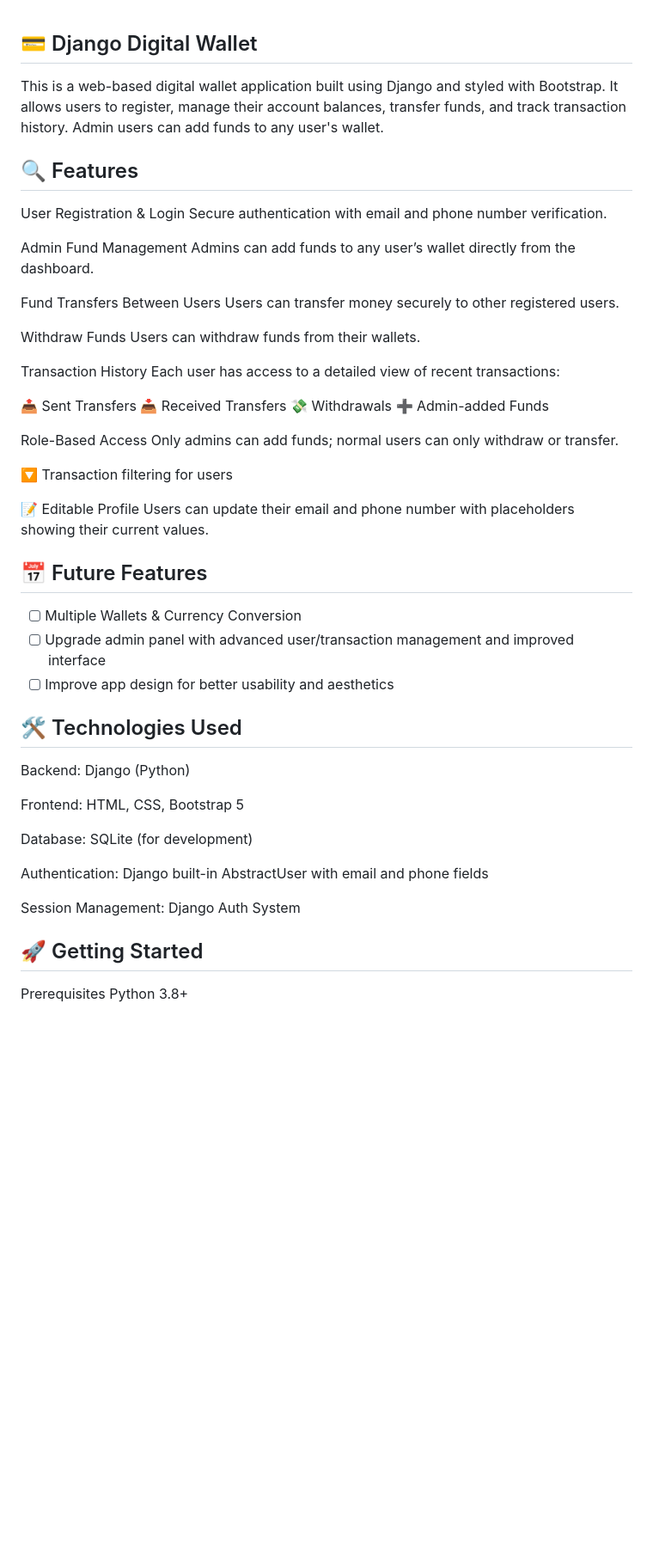
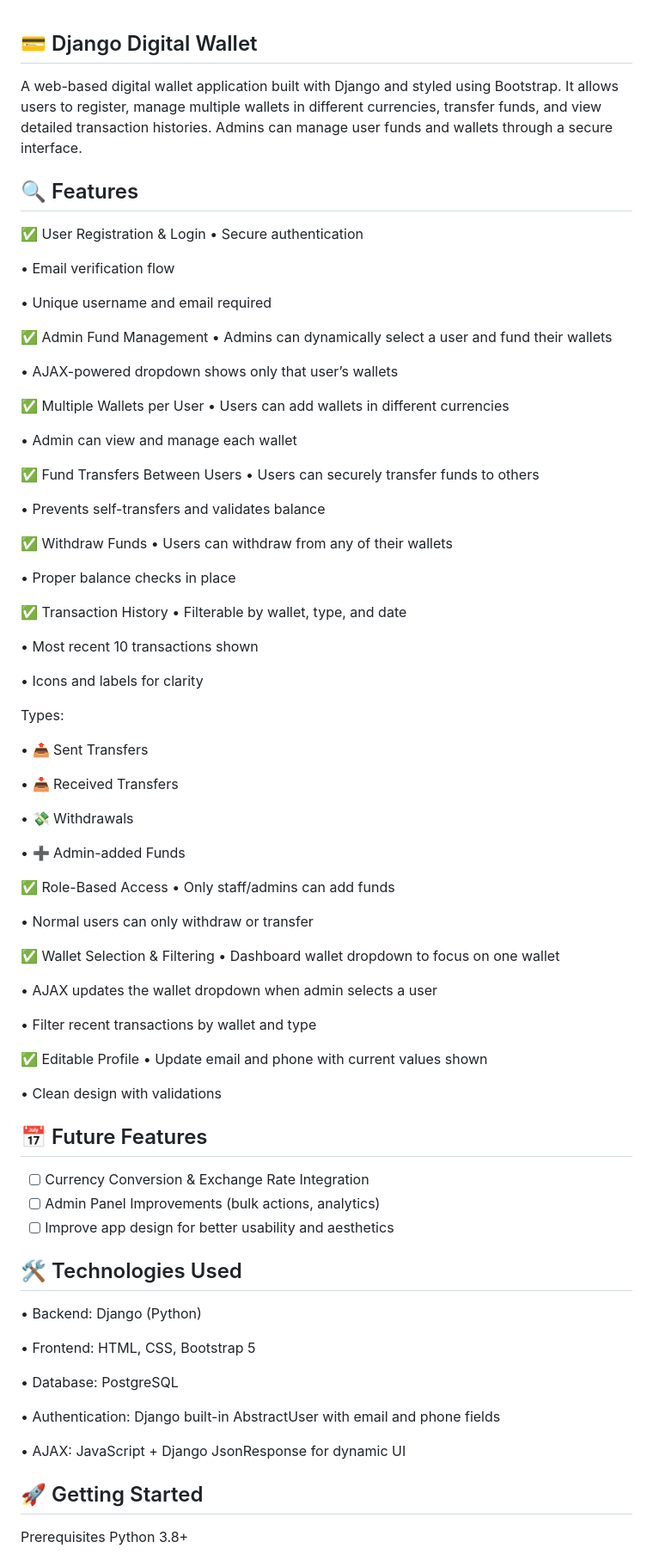
Before and after one commit to MishaAleksandrova/Digital-Wallet, a Markdown page: README.md, the part around the change. Shown: that part at 86% size. GitHub-like rendering; blank space fills up the shorter version.

Commit message:
Add wallet filtering, AJAX wallet loading, and dashboard improvements

```diff
--- a/README.md
+++ b/README.md
@@ -1,53 +1,86 @@
 ## 💳 Django Digital Wallet
-This is a web-based digital wallet application built using Django and styled with Bootstrap. It allows users to register, manage their account balances, transfer funds, and track transaction history. Admin users can add funds to any user's wallet.
+A web-based digital wallet application built with Django and styled using Bootstrap. It allows users to register, manage multiple wallets in different currencies, transfer funds, and view detailed transaction histories. Admins can manage user funds and wallets through a secure interface.
 
 ## 🔍 Features
-User Registration & Login
-Secure authentication with email and phone number verification.
+✅ User Registration & Login
+• Secure authentication
 
-Admin Fund Management
-Admins can add funds to any user’s wallet directly from the dashboard.
+• Email verification flow
 
-Fund Transfers Between Users
-Users can transfer money securely to other registered users.
+• Unique username and email required
 
-Withdraw Funds
-Users can withdraw funds from their wallets.
+✅ Admin Fund Management
+• Admins can dynamically select a user and fund their wallets
 
-Transaction History
-Each user has access to a detailed view of recent transactions:
+• AJAX-powered dropdown shows only that user’s wallets
 
-📤 Sent Transfers
-📥 Received Transfers
-💸 Withdrawals
-➕ Admin-added Funds
+✅ Multiple Wallets per User
+• Users can add wallets in different currencies
 
-Role-Based Access
-Only admins can add funds; normal users can only withdraw or transfer.
+• Admin can view and manage each wallet
 
-🔽 Transaction filtering for users
+✅ Fund Transfers Between Users
+• Users can securely transfer funds to others
 
-📝 Editable Profile
-Users can update their email and phone number with placeholders showing their current values.
+• Prevents self-transfers and validates balance
+
+✅ Withdraw Funds
+• Users can withdraw from any of their wallets
+
+• Proper balance checks in place
+
+✅ Transaction History
+• Filterable by wallet, type, and date
+
+• Most recent 10 transactions shown
+
+• Icons and labels for clarity
+
+Types:
+
+• 📤 Sent Transfers
+
+• 📥 Received Transfers
+
+• 💸 Withdrawals
+
+• ➕ Admin-added Funds
+
+✅ Role-Based Access
+• Only staff/admins can add funds
+
+• Normal users can only withdraw or transfer
+
+✅ Wallet Selection & Filtering
+• Dashboard wallet dropdown to focus on one wallet
+
+• AJAX updates the wallet dropdown when admin selects a user
+
+• Filter recent transactions by wallet and type
+
+✅ Editable Profile
+• Update email and phone with current values shown
+
+• Clean design with validations
 
 
 
 ## 📅 Future Features
 
-- [ ] Multiple Wallets & Currency Conversion
-- [ ] Upgrade admin panel with advanced user/transaction management and improved interface
+- [ ] Currency Conversion & Exchange Rate Integration
+- [ ] Admin Panel Improvements (bulk actions, analytics)
 - [ ] Improve app design for better usability and aesthetics
 
 ## 🛠️ Technologies Used
-Backend: Django (Python)
+• Backend: Django (Python)
 
-Frontend: HTML, CSS, Bootstrap 5
+• Frontend: HTML, CSS, Bootstrap 5
 
-Database: SQLite (for development)
+• Database: PostgreSQL
 
-Authentication: Django built-in AbstractUser with email and phone fields
+• Authentication: Django built-in AbstractUser with email and phone fields
 
-Session Management: Django Auth System
+• AJAX: JavaScript + Django JsonResponse for dynamic UI
 
 ## 🚀 Getting Started
 Prerequisites
```
Also changed, not shown: screenshots/dashboard.png, 6 other files.
